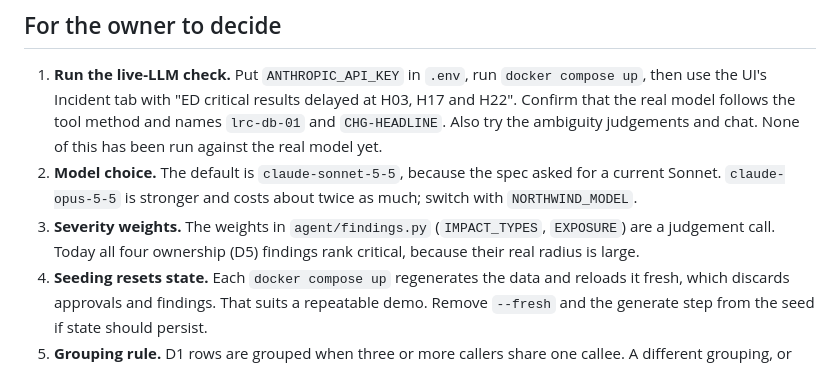
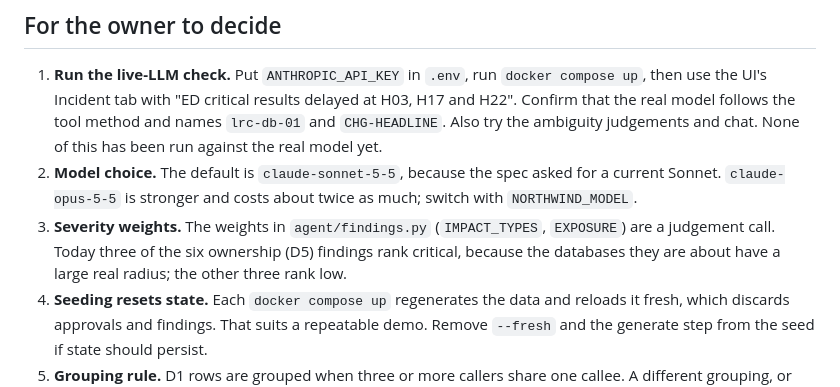
Before and after one commit to sudarshan032/northwind-drift-agent, a Markdown page: REPORT.md, the part around the change. GitHub-like rendering.

Commit message:
REPORT: correct D5 severity note

```diff
--- a/REPORT.md
+++ b/REPORT.md
@@ -402,7 +402,7 @@ Every agent tool query has a 5 s budget, and a test asserts it on the full data.
 
 1. **Run the live-LLM check.** Put `ANTHROPIC_API_KEY` in `.env`, run `docker compose up`, then use the UI's Incident tab with "ED critical results delayed at H03, H17 and H22". Confirm that the real model follows the tool method and names `lrc-db-01` and `CHG-HEADLINE`. Also try the ambiguity judgements and chat. None of this has been run against the real model yet.
 2. **Model choice.** The default is `claude-sonnet-5-5`, because the spec asked for a current Sonnet. `claude-opus-5-5` is stronger and costs about twice as much; switch with `NORTHWIND_MODEL`.
-3. **Severity weights.** The weights in `agent/findings.py` (`IMPACT_TYPES`, `EXPOSURE`) are a judgement call. Today all four ownership (D5) findings rank critical, because their real radius is large.
+3. **Severity weights.** The weights in `agent/findings.py` (`IMPACT_TYPES`, `EXPOSURE`) are a judgement call. Today three of the six ownership (D5) findings rank critical, because the databases they are about have a large real radius; the other three rank low.
 4. **Seeding resets state.** Each `docker compose up` regenerates the data and reloads it fresh, which discards approvals and findings. That suits a repeatable demo. Remove `--fresh` and the generate step from the seed if state should persist.
 5. **Grouping rule.** D1 rows are grouped when three or more callers share one callee. A different grouping, or none, would change how the findings list reads.
 6. **Map.** It is a schematic plot from city coordinates, not a tile map. Leaflet with an OpenStreetMap layer would look better but adds a dependency and an external tile service.
```
